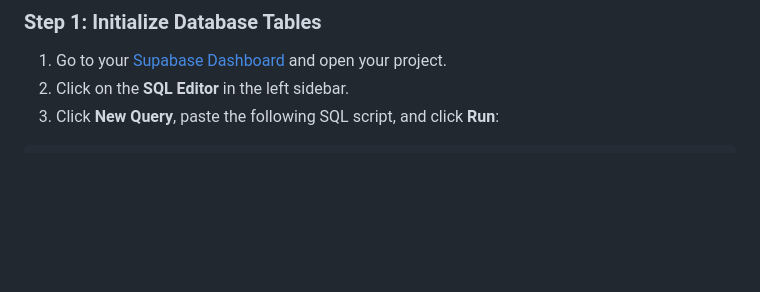
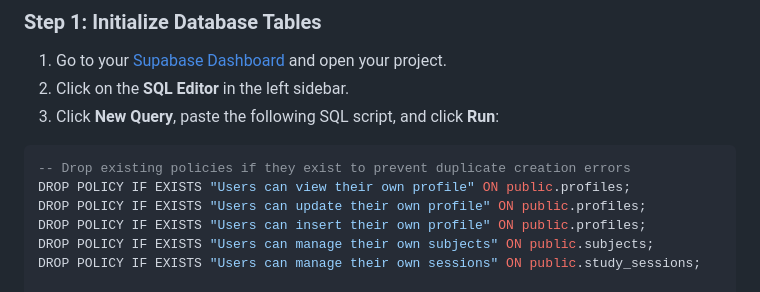
Before and after one commit to siddhantrangari/StudyTracker13Jun, a Markdown page: README.md, the part around the change. Drawn GitHub-style; blank space fills up the shorter version.

Commit message:
Update README.md with rerun-safe SQL schema drop policy rules

````diff
--- a/README.md
+++ b/README.md
@@ -52,6 +52,13 @@ By default, StudyTrack operates in **Offline Demo Mode** (data is saved locally
 3. Click **New Query**, paste the following SQL script, and click **Run**:
 
 ```sql
+-- Drop existing policies if they exist to prevent duplicate creation errors
+DROP POLICY IF EXISTS "Users can view their own profile" ON public.profiles;
+DROP POLICY IF EXISTS "Users can update their own profile" ON public.profiles;
+DROP POLICY IF EXISTS "Users can insert their own profile" ON public.profiles;
+DROP POLICY IF EXISTS "Users can manage their own subjects" ON public.subjects;
+DROP POLICY IF EXISTS "Users can manage their own sessions" ON public.study_sessions;
+
 -- 1. Create profiles table (User Subscription States)
 CREATE TABLE IF NOT EXISTS public.profiles (
   id UUID PRIMARY KEY REFERENCES auth.users(id) ON DELETE CASCADE,
````
